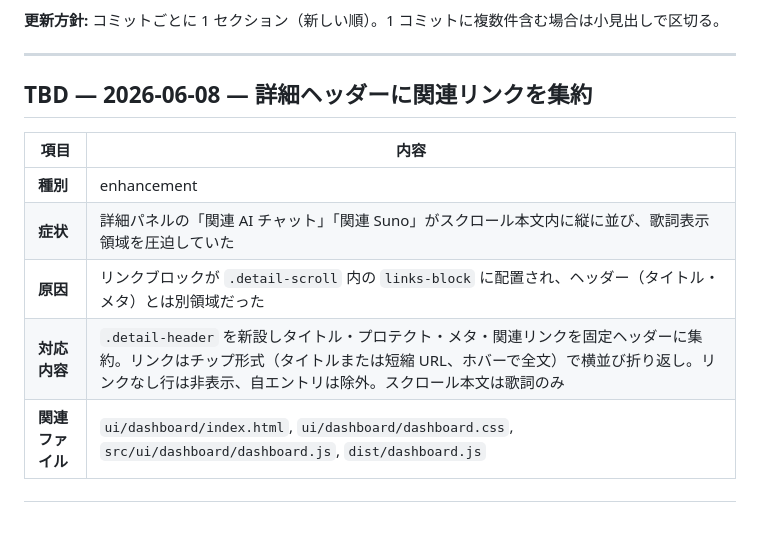
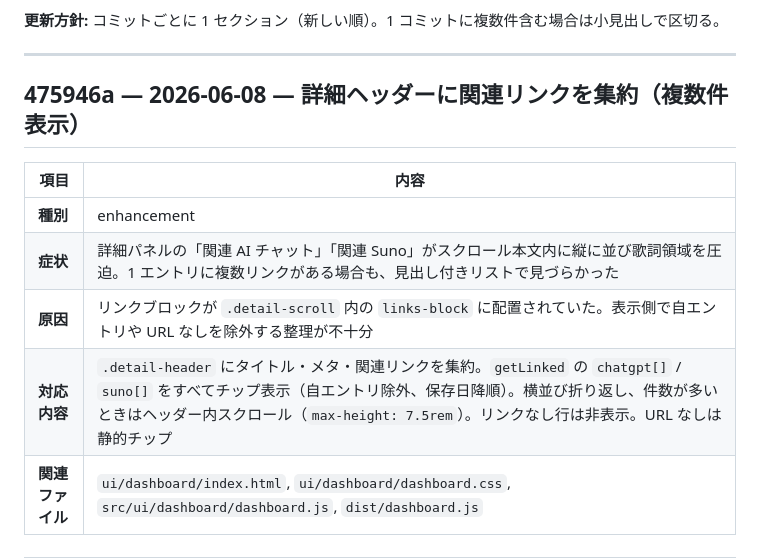
Before and after one commit to kuwa2005/music-archive-extension, a Markdown page: issues.md, the part around the change. Rendered like a GitHub page; blank space fills up the shorter version.

Commit message:
issues.md のコミットハッシュを 475946a に修正
Co-authored-by: Cursor <cursoragent@cursor.com>

```diff
--- a/issues.md
+++ b/issues.md
@@ -6,14 +6,14 @@
 
 ---
 
-## TBD — 2026-06-08 — 詳細ヘッダーに関連リンクを集約
+## 475946a — 2026-06-08 — 詳細ヘッダーに関連リンクを集約（複数件表示）
 
 | 項目 | 内容 |
 |------|------|
 | **種別** | enhancement |
-| **症状** | 詳細パネルの「関連 AI チャット」「関連 Suno」がスクロール本文内に縦に並び、歌詞表示領域を圧迫していた |
-| **原因** | リンクブロックが `.detail-scroll` 内の `links-block` に配置され、ヘッダー（タイトル・メタ）とは別領域だった |
-| **対応内容** | `.detail-header` を新設しタイトル・プロテクト・メタ・関連リンクを固定ヘッダーに集約。リンクはチップ形式（タイトルまたは短縮 URL、ホバーで全文）で横並び折り返し。リンクなし行は非表示、自エントリは除外。スクロール本文は歌詞のみ |
+| **症状** | 詳細パネルの「関連 AI チャット」「関連 Suno」がスクロール本文内に縦に並び歌詞領域を圧迫。1 エントリに複数リンクがある場合も、見出し付きリストで見づらかった |
+| **原因** | リンクブロックが `.detail-scroll` 内の `links-block` に配置されていた。表示側で自エントリや URL なしを除外する整理が不十分 |
+| **対応内容** | `.detail-header` にタイトル・メタ・関連リンクを集約。`getLinked` の `chatgpt[]` / `suno[]` をすべてチップ表示（自エントリ除外、保存日降順）。横並び折り返し、件数が多いときはヘッダー内スクロール（`max-height: 7.5rem`）。リンクなし行は非表示。URL なしは静的チップ |
 | **関連ファイル** | `ui/dashboard/index.html`, `ui/dashboard/dashboard.css`, `src/ui/dashboard/dashboard.js`, `dist/dashboard.js` |
 
 ---
```
